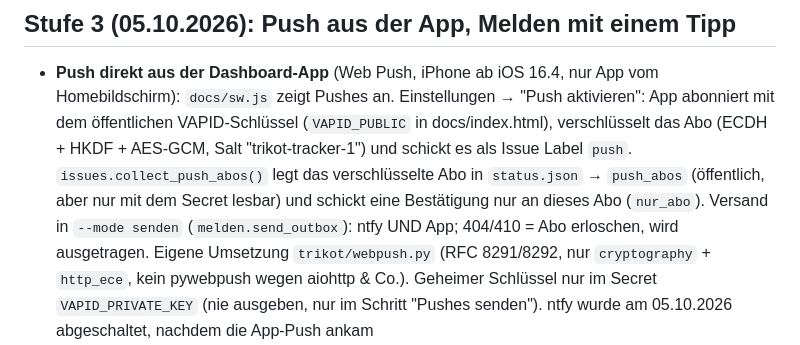
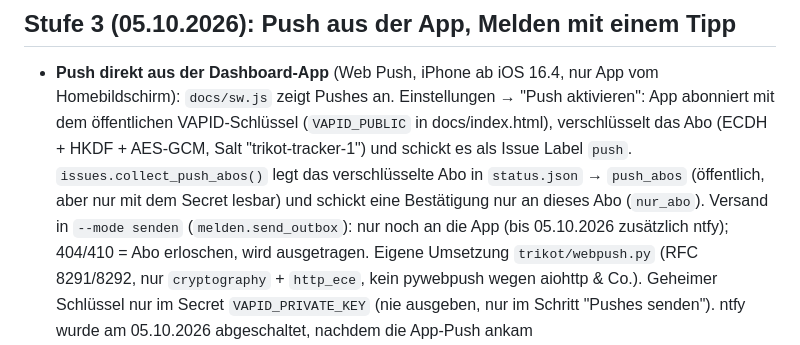
Before and after one commit to tobl1/trikot-tracker, a Markdown page: CLAUDE.md, the part around the change. Rendered like a GitHub page.

Commit message:
CLAUDE.md: Versand nur App
Co-Authored-By: Claude Opus 5.5 <noreply@anthropic.com>

```diff
--- a/CLAUDE.md
+++ b/CLAUDE.md
@@ -275,7 +275,7 @@ auf dem Foto erkennbar sind (z. B. Trainingsshirt ohne Hinweis im Titel), über
   (`VAPID_PUBLIC` in docs/index.html), verschlüsselt das Abo (ECDH + HKDF + AES-GCM, Salt "trikot-tracker-1") und
   schickt es als Issue Label `push`. `issues.collect_push_abos()` legt das verschlüsselte Abo in `status.json` →
   `push_abos` (öffentlich, aber nur mit dem Secret lesbar) und schickt eine Bestätigung nur an dieses Abo
-  (`nur_abo`). Versand in `--mode senden` (`melden.send_outbox`): ntfy UND App; 404/410 = Abo erloschen, wird
+  (`nur_abo`). Versand in `--mode senden` (`melden.send_outbox`): nur noch an die App (bis 05.10.2026 zusätzlich ntfy); 404/410 = Abo erloschen, wird
   ausgetragen. Eigene Umsetzung `trikot/webpush.py` (RFC 8291/8292, nur `cryptography` + `http_ece`, kein pywebpush
   wegen aiohttp & Co.). Geheimer Schlüssel nur im Secret `VAPID_PRIVATE_KEY` (nie ausgeben, nur im Schritt
   "Pushes senden"). ntfy wurde am 05.10.2026 abgeschaltet, nachdem die App-Push ankam
```
